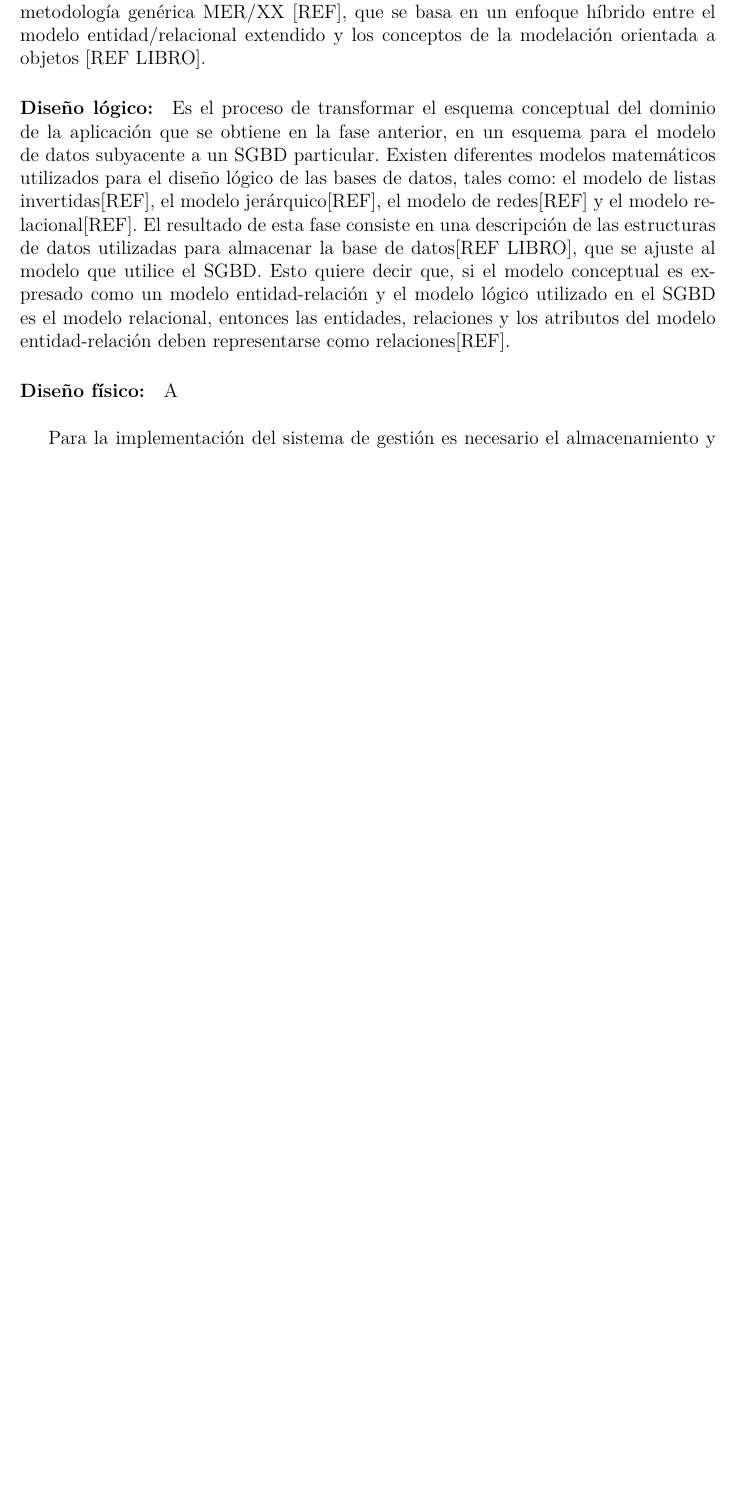
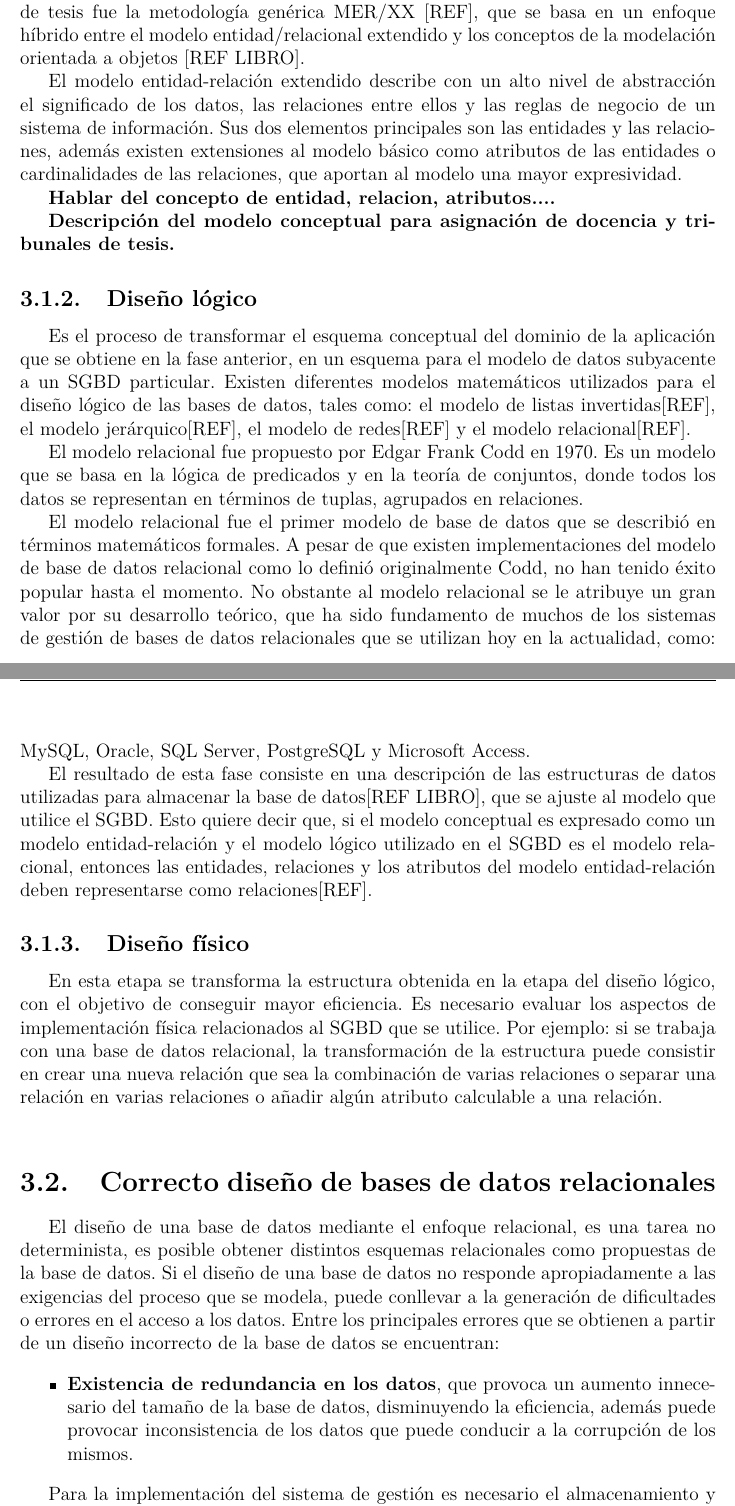
Before and after one commit to cwjki/thesis-writing, a LaTeX thesis (document/Thesis.tex, which reads document/MainMatter/Database.tex): part of page 21 of 27 before the commit and two parts of pages 21 and 22 of 29 after it, the two joined at a grey line, cut so that both start at the same text, the shorter picture padded with empty space. Compiled offline with pdfLaTeX.

Commit message:
terminadas las tres fases de la metodologia del diseño de bases de datos

```diff
--- a/document/MainMatter/Database.tex
+++ b/document/MainMatter/Database.tex
@@ -36,21 +38,50 @@ para la construcción de esquemas. El modelo entidad-relación es uno
 de los más utilizados para el diseño conceptual de bases de datos. Fue
 introducido por Peter Chen en 1976 [REF], y está formado por
 un conjunto de conceptos que permiten describir la realidad mediante
-representaciones gráficas y lingüísticas. La metodología utilizada
+representaciones gráficas y lingüísticas.
+
+La metodología utilizada
 para el desarrollo del modelo conceptual de datos para la modelación
 de los procesos de asignación de docencia y confección de tribunales de
 tesis fue la metodología genérica MER/XX [REF], que se basa en un enfoque
 híbrido entre el modelo entidad/relacional extendido y los conceptos de la
 modelación orientada a objetos [REF LIBRO].
 
+El modelo entidad-relación extendido describe con un alto nivel de abstracción
+el significado de los datos, las relaciones entre ellos y las reglas de negocio
+de un sistema de información. Sus dos elementos principales son las entidades y
+las relaciones, además existen extensiones al modelo básico
+como atributos de las entidades o cardinalidades de las relaciones,
+que aportan al modelo una mayor expresividad.
 
-\paragraph{Diseño lógico:}
+
+\textbf{Hablar del concepto de entidad, relacion, atributos....}
+
+\textbf{Descripción del modelo conceptual para asignación de docencia y
+tribunales de tesis.}
+
+
+\subsection{Diseño lógico}
 Es el proceso de transformar el esquema conceptual del dominio de la aplicación
 que se obtiene en la fase anterior,
 en un esquema para el modelo de datos subyacente a un SGBD particular.
 Existen diferentes modelos matemáticos utilizados para el diseño lógico
 de las bases de datos, tales como: el modelo de listas invertidas[REF], el modelo
 jerárquico[REF], el modelo de redes[REF] y el modelo relacional[REF].
+
+El modelo relacional fue propuesto por Edgar Frank Codd en 1970. Es un
+modelo que se basa en la lógica de predicados y en la teoría
+de conjuntos, donde todos los datos se representan en términos de tuplas,
+agrupados en relaciones.
+
+El modelo relacional fue el primer modelo de base de datos que se describió en términos
+matemáticos formales. A pesar de que existen
+implementaciones del modelo de base de datos relacional como lo definió originalmente
+Codd, no han tenido éxito popular hasta el momento. No obstante al modelo relacional se le
+atribuye un gran valor por su desarrollo teórico, que ha sido fundamento de muchos de los
+sistemas de gestión de bases de datos relacionales que se utilizan hoy en la actualidad, como:
+MySQL, Oracle, SQL Server, PostgreSQL y Microsoft Access.
+
 El resultado de esta fase consiste en una descripción de las estructuras
 de datos utilizadas para almacenar la base de datos[REF LIBRO], que se
 ajuste al modelo que utilice el SGBD. Esto quiere decir que,
@@ -64,16 +95,43 @@ deben representarse como relaciones[REF].
 % tablas bien estructuradas que reflejen adecuadamente el
 % entorno empresarial de la empresa.
 
-\paragraph{Diseño físico:} A \\
+\subsection{Diseño físico}
+En esta etapa se transforma la estructura obtenida en la etapa del diseño
+lógico, con el objetivo de conseguir mayor eficiencia. Es necesario
+evaluar los aspectos de implementación física relacionados al SGBD que se utilice.
+Por ejemplo: si se trabaja con una base de datos relacional, la
+transformación de la estructura puede consistir en crear una nueva relación que
+sea la combinación de varias relaciones o separar una relación en varias relaciones o
+añadir algún atributo calculable a una relación. \\
+
+
+
+
+% Para el almacenamiento de los datos hizo uso de SQLite 3
+% como sistema de gestión de bases de datos relacionales,
+% el cual viene integrada en Django por defecto.
+
+\section{Correcto diseño de bases de datos relacionales}
+
+El diseño de una base de datos mediante el enfoque relacional, es una
+tarea no determinista, es posible obtener distintos esquemas relacionales
+como propuestas de la base de datos.
+Si el diseño de una base de datos no responde apropiadamente a las exigencias
+del proceso que se modela, puede conllevar a la generación de dificultades o
+errores en el acceso a los datos. Entre los principales errores que se obtienen
+a partir de un diseño incorrecto de la base de datos se encuentran:
+
+\begin{itemize}
+    \item \textbf{Existencia de redundancia en los datos}, que provoca un aumento innecesario
+    del tamaño de la base de datos, disminuyendo la eficiencia, además puede provocar
+    inconsistencia de los datos que puede conducir a la corrupción de los mismos.
+\end{itemize}
+
 
 Para la implementación del sistema de gestión es necesario el almacenamiento
 y procesamiento de los datos que intervienen en los procesos de asignación de
 docencia y confección de tribunales de tesis. A continuación se brinda una
 descripción de cómo se modelaron estos procesos.
-
-% Para el almacenamiento de los datos hizo uso de SQLite 3
-% como sistema de gestión de bases de datos relacionales,
-% el cual viene integrada en Django por defecto.
 
 \section{Modelación de la asignación de docencia}
 Para la modelación de este proceso se crearon las
```
Also changed, not shown: document/Thesis.pdf, document/MainMatter/Database.tex (10 more changed lines).
